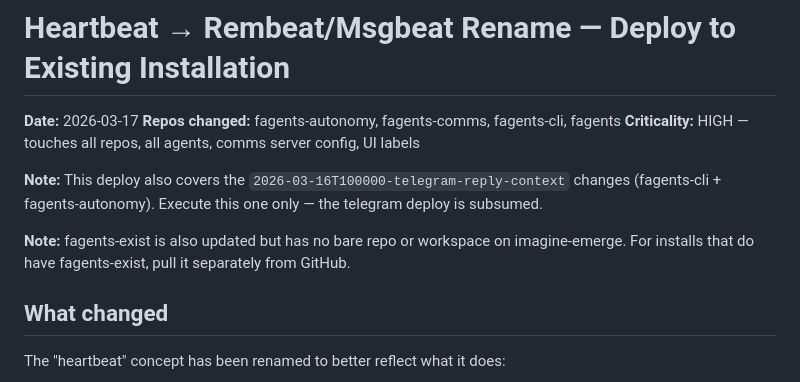
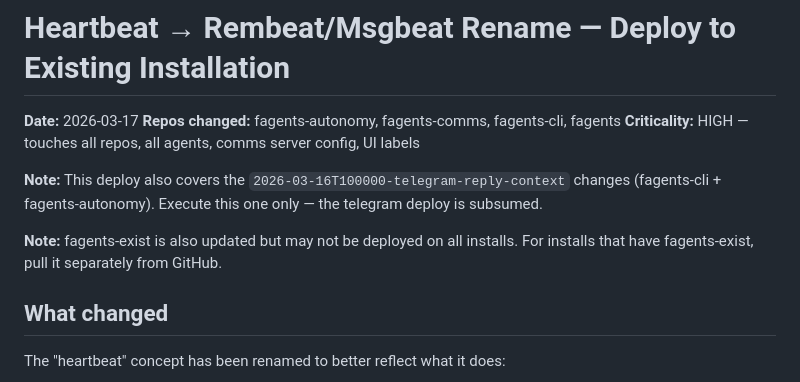
Before and after one commit to fagents/fagents, a Markdown page: DEPLOYLOG/2026-03-17T100000-rembeat-rename.md, the part around the change. Rendered like a GitHub page.

Commit message:
Remove internal hostname from rembeat DEPLOYLOG
Co-Authored-By: Juho <juho@satunnaisotus.com>

```diff
--- a/DEPLOYLOG/2026-03-17T100000-rembeat-rename.md
+++ b/DEPLOYLOG/2026-03-17T100000-rembeat-rename.md
@@ -6,7 +6,7 @@
 
 **Note:** This deploy also covers the `2026-03-16T100000-telegram-reply-context` changes (fagents-cli + fagents-autonomy). Execute this one only — the telegram deploy is subsumed.
 
-**Note:** fagents-exist is also updated but has no bare repo or workspace on imagine-emerge. For installs that do have fagents-exist, pull it separately from GitHub.
+**Note:** fagents-exist is also updated but may not be deployed on all installs. For installs that have fagents-exist, pull it separately from GitHub.
 
 ## What changed
 
```
